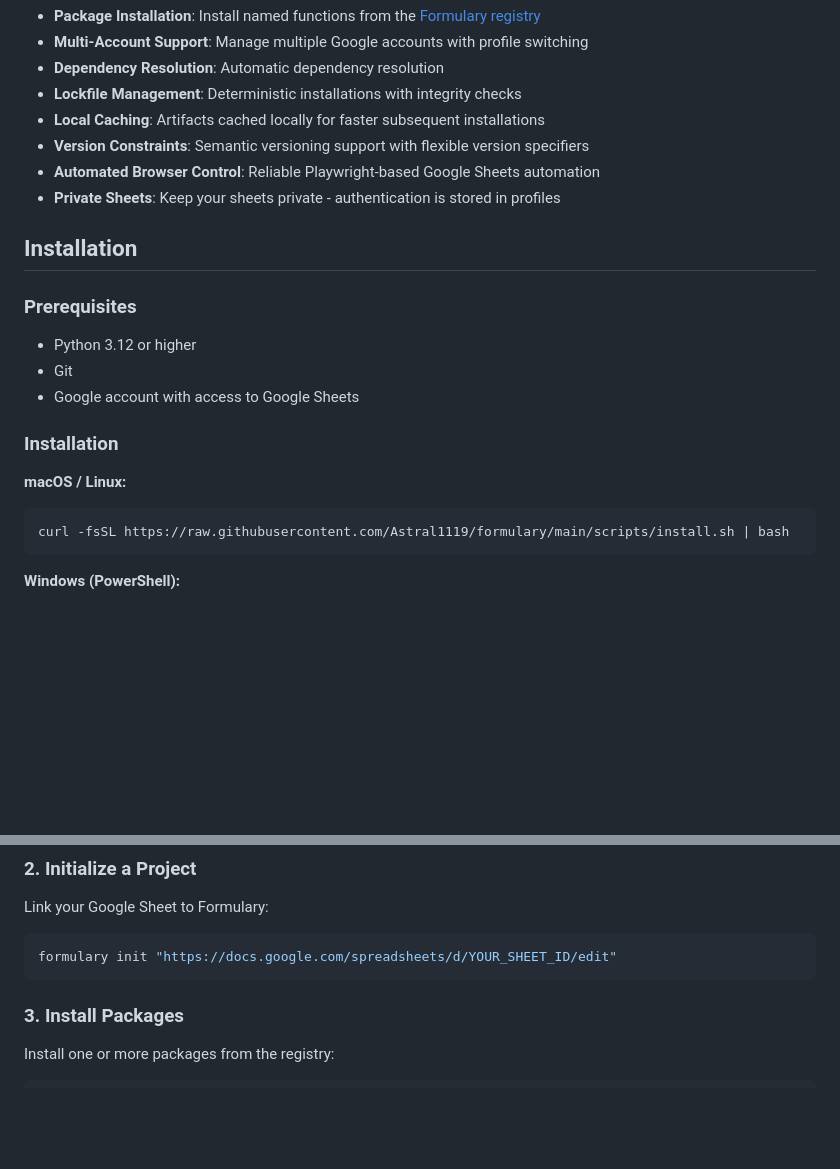
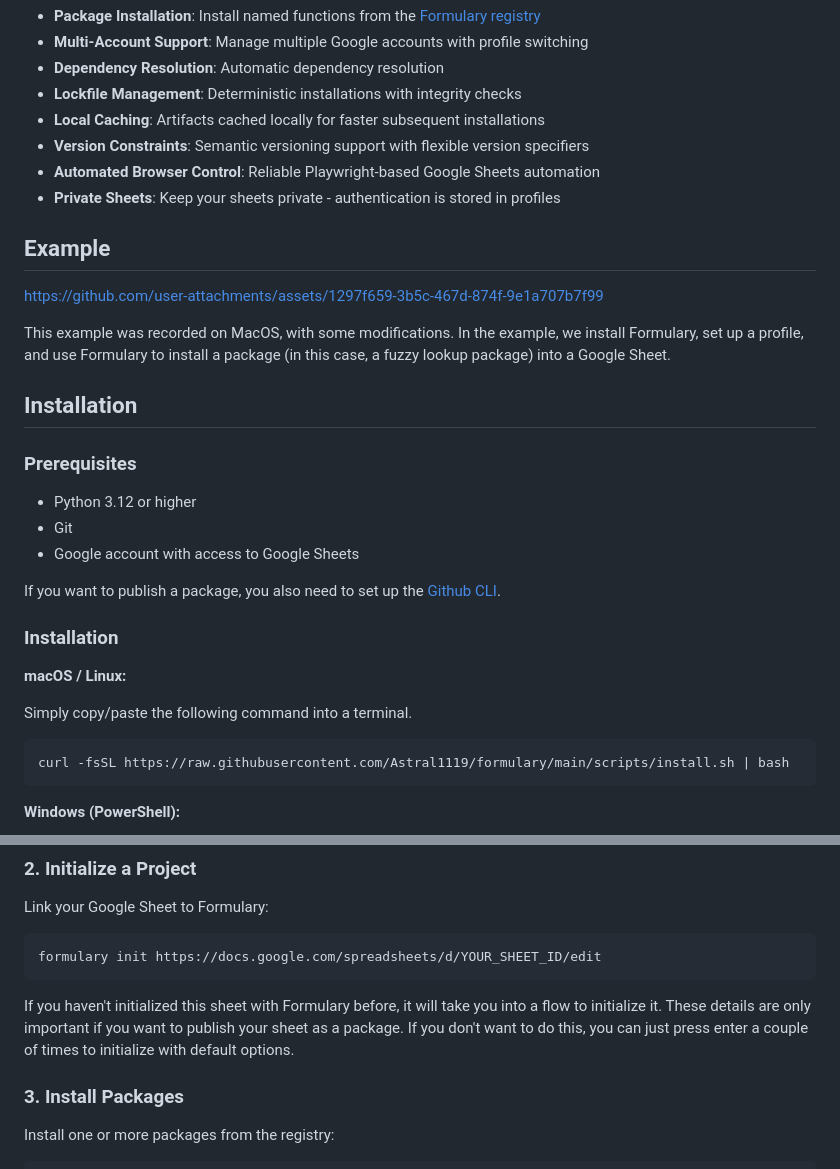
Before and after one commit to Astral1119/formulary, a Markdown page: README.md, 2 parts joined by grey strips. Rendered like a GitHub page; blank space fills up the shorter version.

Commit message:
Update README with example and installation details
Added example usage and installation instructions for Formulary.

````diff
--- a/README.md
+++ b/README.md
@@ -13,6 +13,13 @@ A package manager for Google Sheets that enables you to install, manage, and sha
 - **Automated Browser Control**: Reliable Playwright-based Google Sheets automation
 - **Private Sheets**: Keep your sheets private - authentication is stored in profiles
 
+## Example
+
+https://github.com/user-attachments/assets/1297f659-3b5c-467d-874f-9e1a707b7f99
+
+This example was recorded on MacOS, with some modifications.
+In the example, we install Formulary, set up a profile, and use Formulary to install a package (in this case, a fuzzy lookup package) into a Google Sheet.
+
 ## Installation
 
 ### Prerequisites
@@ -21,9 +28,13 @@ A package manager for Google Sheets that enables you to install, manage, and sha
 - Git
 - Google account with access to Google Sheets
 
+If you want to publish a package, you also need to set up the [Github CLI](https://cli.github.com/).
+
 ### Installation
 
 **macOS / Linux:**
+
+Simply copy/paste the following command into a terminal.
 
 ```bash
 curl -fsSL https://raw.githubusercontent.com/Astral1119/formulary/main/scripts/install.sh | bash
@@ -86,8 +97,10 @@ formulary profile show              # Show active profile details
 Link your Google Sheet to Formulary:
 
 ```bash
-formulary init "https://docs.google.com/spreadsheets/d/YOUR_SHEET_ID/edit"
+formulary init https://docs.google.com/spreadsheets/d/YOUR_SHEET_ID/edit
 ```
+
+If you haven't initialized this sheet with Formulary before, it will take you into a flow to initialize it. These details are only important if you want to publish your sheet as a package. If you don't want to do this, you can just press enter a couple of times to initialize with default options.
 
 ### 3. Install Packages
 
````
